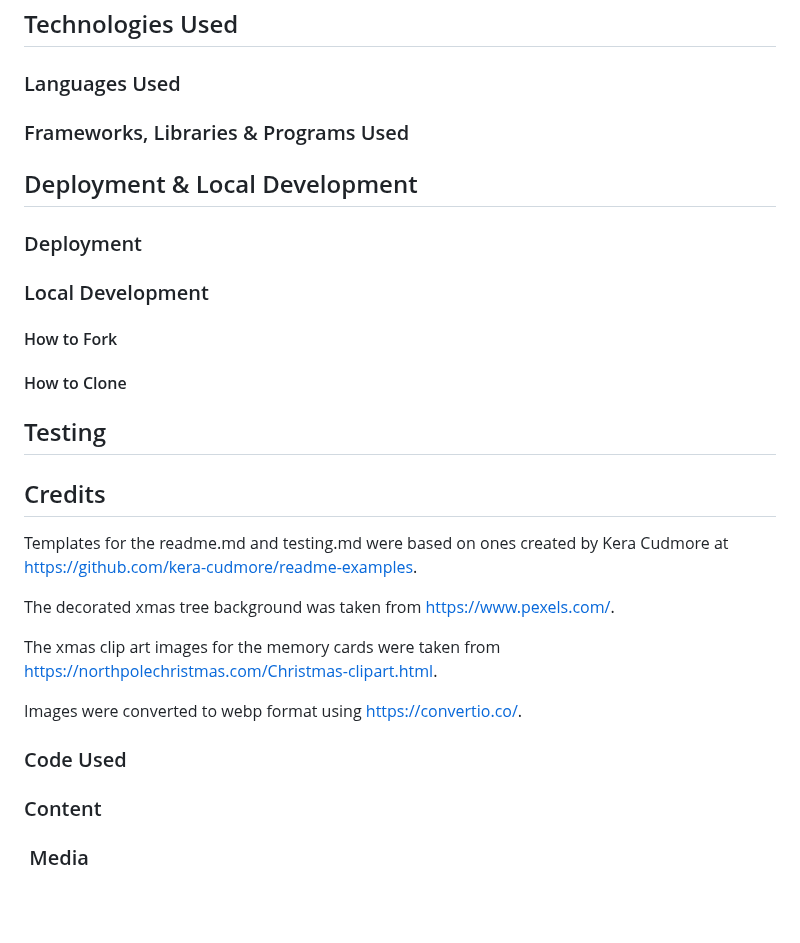
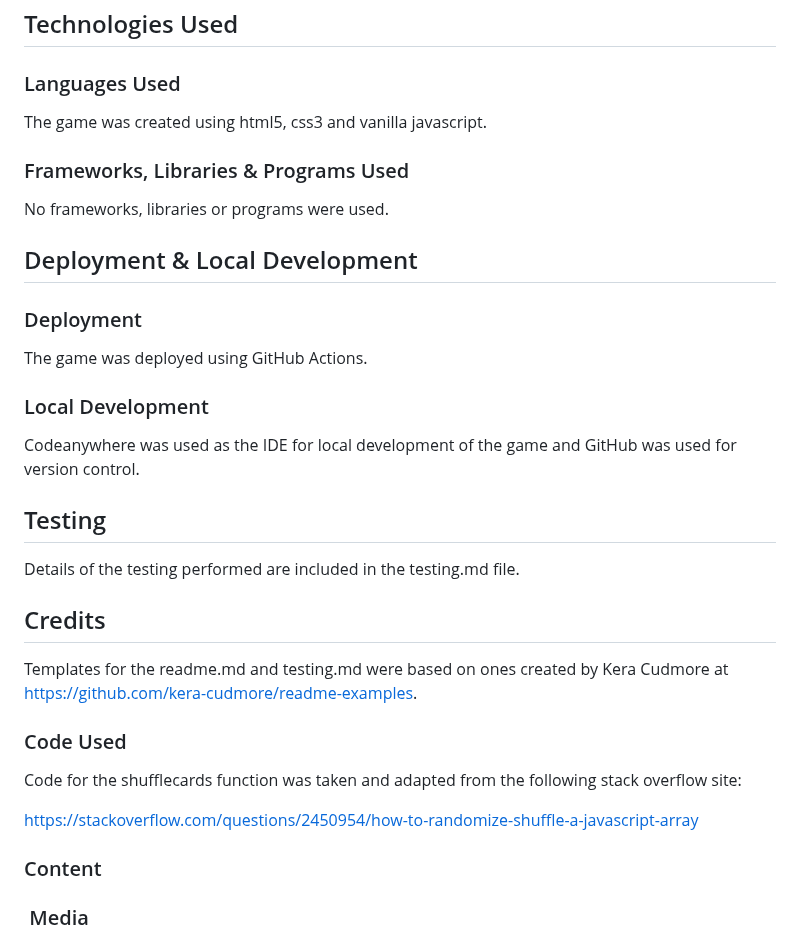
Before and after one commit to Jem212Mac/CI_Project2_Xmas_Memory_Game, a Markdown page: README.md, the part around the change. GitHub-like rendering; blank space fills up the shorter version.

```diff
--- a/README.md
+++ b/README.md
@@ -101,31 +101,36 @@ Software was not used to create a wireframe, but a wireframe design was drawn ou
 
 ### Languages Used
 
+The game was created using html5, css3 and vanilla javascript.
+
 ### Frameworks, Libraries & Programs Used
+
+No frameworks, libraries or programs were used.
 
 ## Deployment & Local Development
 
 ### Deployment
 
+The game was deployed using GitHub Actions.
+
 ### Local Development
 
-#### How to Fork
-
-#### How to Clone
+Codeanywhere was used as the IDE for local development of the game and GitHub was used for version control.
 
 ## Testing
+
+Details of the testing performed are included in the testing.md file.
 
 ## Credits
 
 Templates for the readme.md and testing.md were based on ones created by Kera Cudmore at https://github.com/kera-cudmore/readme-examples.
 
-The decorated xmas tree background was taken from https://www.pexels.com/.
+### Code Used
 
-The xmas clip art images for the memory cards were taken from <https://northpolechristmas.com/Christmas-clipart.html>.
+Code for the shufflecards function was taken and adapted from the following stack overflow site:
 
-Images were converted to webp format using https://convertio.co/.
+https://stackoverflow.com/questions/2450954/how-to-randomize-shuffle-a-javascript-array
 
-### Code Used
 
 ### Content
 
```
